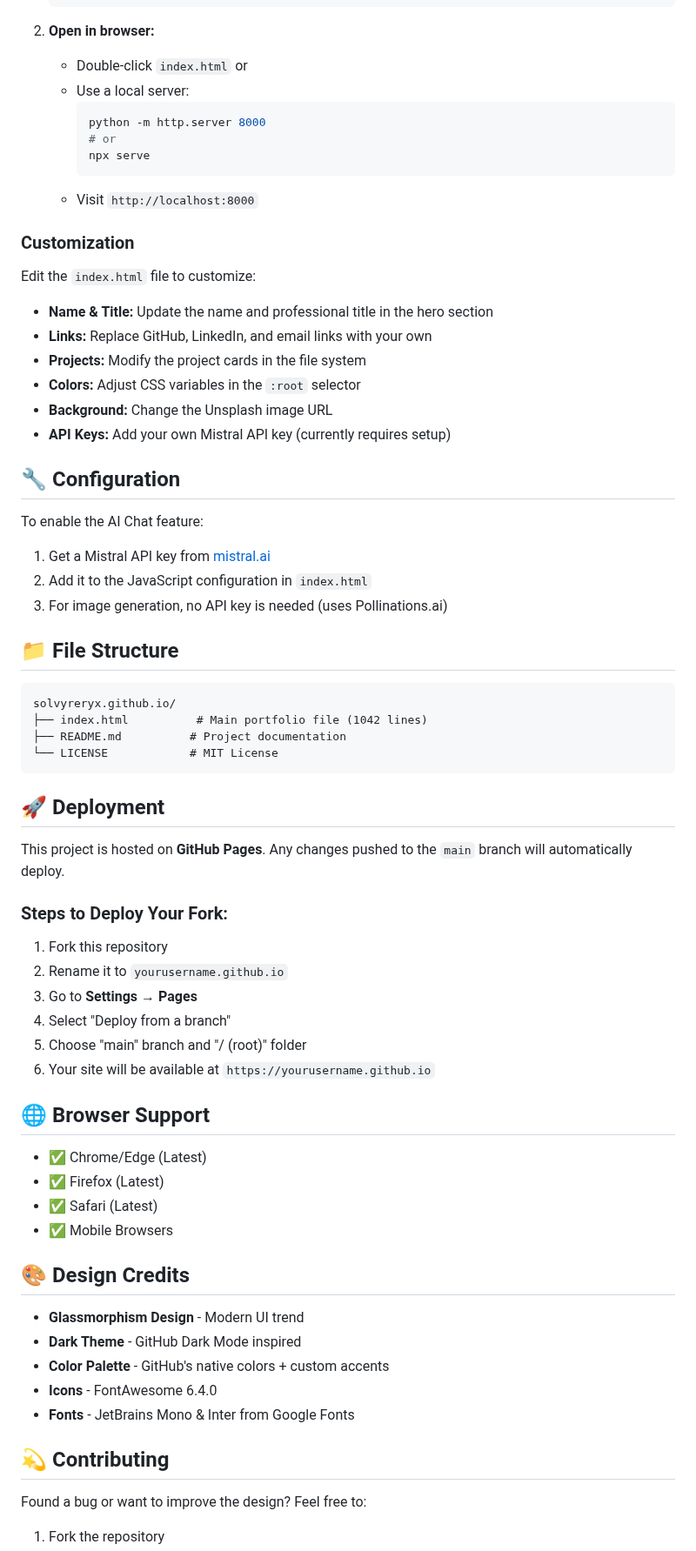
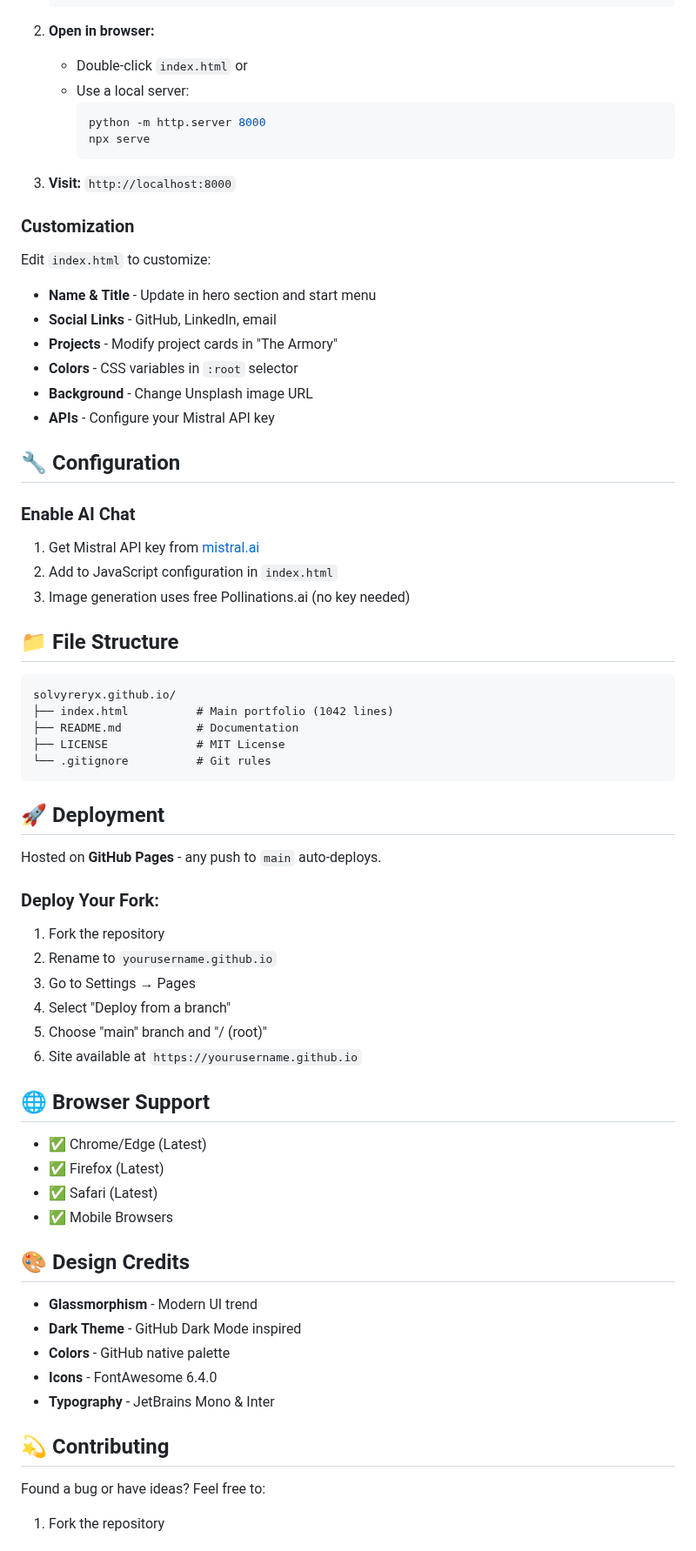
Before and after one commit to SolvyrEryx/rahul.github.io, a Markdown page: README.md, the part around one of its changes. Shown at 87% size. Rendered like a GitHub page.

````diff
--- a/README.md
+++ b/README.md
@@ -88,51 +89,52 @@ I'm a 2nd-year Computer Science student at RAIT/DYPatil College (AI & ML special
    - Use a local server:
      ```bash
      python -m http.server 8000
-     # or
      npx serve
      ```
-   - Visit `http://localhost:8000`
+
+3. **Visit:** `http://localhost:8000`
 
 ### Customization
 
-Edit the `index.html` file to customize:
+Edit `index.html` to customize:
 
-- **Name & Title:** Update the name and professional title in the hero section
-- **Links:** Replace GitHub, LinkedIn, and email links with your own
-- **Projects:** Modify the project cards in the file system
-- **Colors:** Adjust CSS variables in the `:root` selector
-- **Background:** Change the Unsplash image URL
-- **API Keys:** Add your own Mistral API key (currently requires setup)
+- **Name & Title** - Update in hero section and start menu
+- **Social Links** - GitHub, LinkedIn, email
+- **Projects** - Modify project cards in "The Armory"
+- **Colors** - CSS variables in `:root` selector
+- **Background** - Change Unsplash image URL
+- **APIs** - Configure your Mistral API key
 
 ## 🔧 Configuration
 
-To enable the AI Chat feature:
+### Enable AI Chat
 
-1. Get a Mistral API key from [mistral.ai](https://mistral.ai)
-2. Add it to the JavaScript configuration in `index.html`
-3. For image generation, no API key is needed (uses Pollinations.ai)
+1. Get Mistral API key from [mistral.ai](https://mistral.ai)
+2. Add to JavaScript configuration in `index.html`
+3. Image generation uses free Pollinations.ai (no key needed)
 
 ## 📁 File Structure
 
 ```
 solvyreryx.github.io/
-├── index.html          # Main portfolio file (1042 lines)
-├── README.md          # Project documentation
-└── LICENSE            # MIT License
+├── index.html          # Main portfolio (1042 lines)
+├── README.md           # Documentation
+├── LICENSE             # MIT License
+└── .gitignore          # Git rules
 ```
 
 ## 🚀 Deployment
 
-This project is hosted on **GitHub Pages**. Any changes pushed to the `main` branch will automatically deploy.
+Hosted on **GitHub Pages** - any push to `main` auto-deploys.
 
-### Steps to Deploy Your Fork:
+### Deploy Your Fork:
 
-1. Fork this repository
-2. Rename it to `yourusername.github.io`
-3. Go to **Settings → Pages**
+1. Fork the repository
+2. Rename to `yourusername.github.io`
+3. Go to Settings → Pages
 4. Select "Deploy from a branch"
-5. Choose "main" branch and "/ (root)" folder
-6. Your site will be available at `https://yourusername.github.io`
+5. Choose "main" branch and "/ (root)"
+6. Site available at `https://yourusername.github.io`
 
 ## 🌐 Browser Support
 
@@ -143,14 +145,14 @@ This project is hosted on **GitHub Pages**. Any changes pushed to the `main` bra
 
 ## 🎨 Design Credits
 
-- **Glassmorphism Design** - Modern UI trend
+- **Glassmorphism** - Modern UI trend
 - **Dark Theme** - GitHub Dark Mode inspired
-- **Color Palette** - GitHub's native colors + custom accents
+- **Colors** - GitHub native palette
 - **Icons** - FontAwesome 6.4.0
-- **Fonts** - JetBrains Mono & Inter from Google Fonts
+- **Typography** - JetBrains Mono & Inter
 
 ## 💫 Contributing
 
-Found a bug or want to improve the design? Feel free to:
+Found a bug or have ideas? Feel free to:
 
 1. Fork the repository
````
Also changed, not shown: other parts of README.md (+56 -53 lines).
